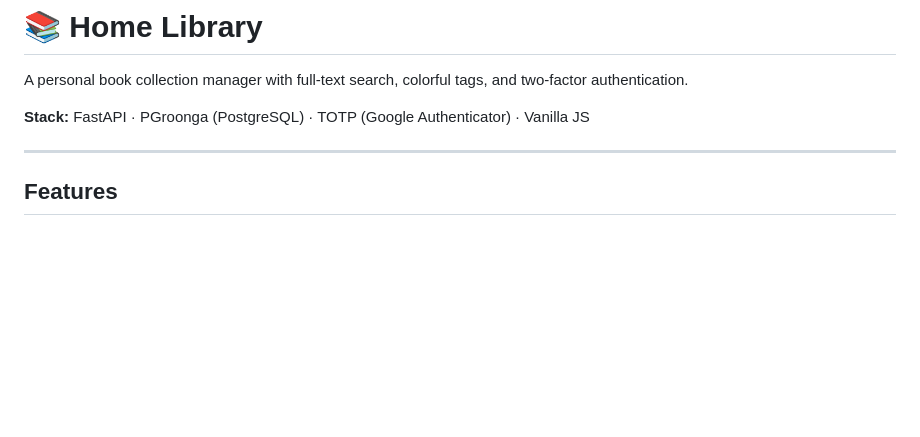
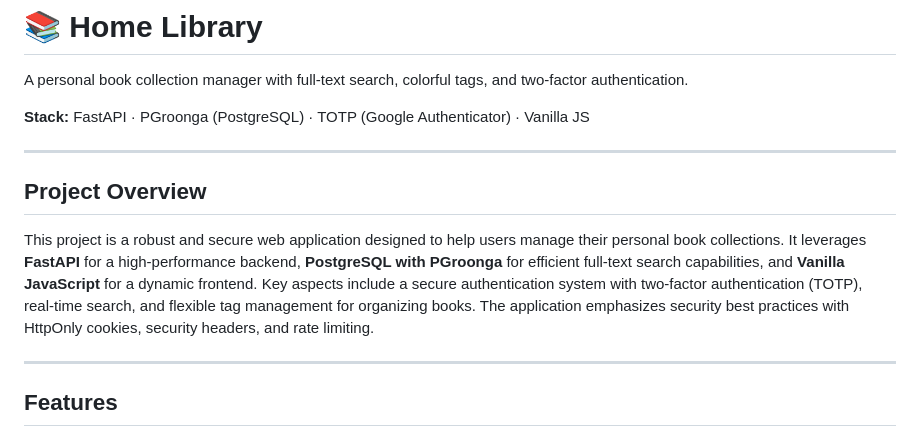
Before and after one commit to re4nightwing/personal-library, a Markdown page: README.md, the part around the change. Rendered like a GitHub page; blank space fills up the shorter version.

Commit message:
Docs: Add project overview to README and create TODO file

```diff
--- a/README.md
+++ b/README.md
@@ -3,6 +3,12 @@
 A personal book collection manager with full-text search, colorful tags, and two-factor authentication.
 
 **Stack:** FastAPI · PGroonga (PostgreSQL) · TOTP (Google Authenticator) · Vanilla JS
+
+---
+
+## Project Overview
+
+This project is a robust and secure web application designed to help users manage their personal book collections. It leverages **FastAPI** for a high-performance backend, **PostgreSQL with PGroonga** for efficient full-text search capabilities, and **Vanilla JavaScript** for a dynamic frontend. Key aspects include a secure authentication system with two-factor authentication (TOTP), real-time search, and flexible tag management for organizing books. The application emphasizes security best practices with HttpOnly cookies, security headers, and rate limiting.
 
 ---
 
```
Also changed, not shown: TODO.md (added, +25 -0 lines).
